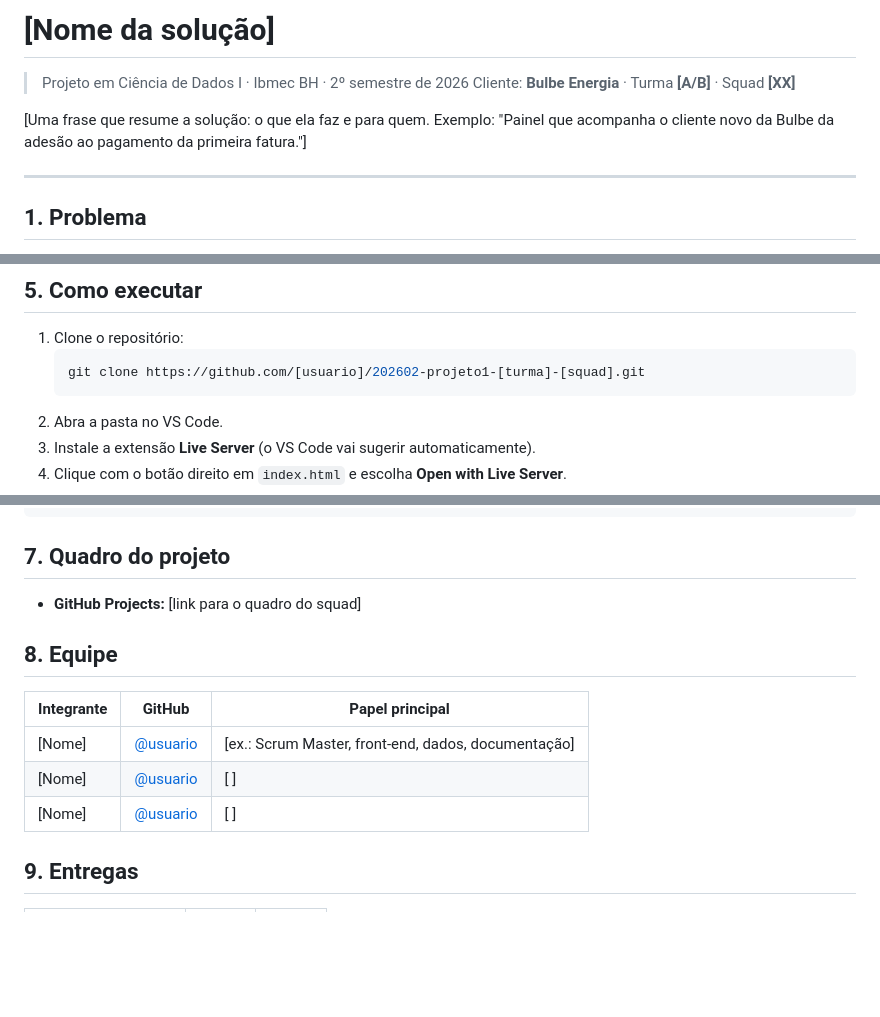
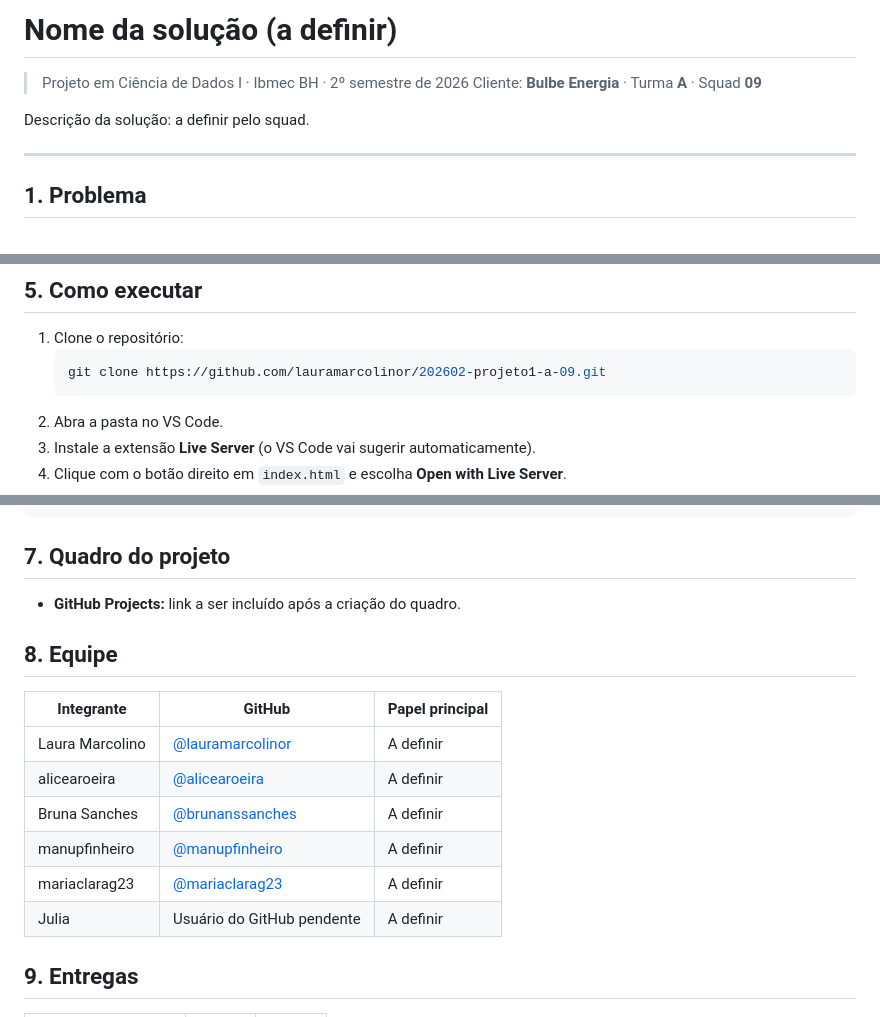
Before and after one commit to lauramarcolinor/202602-projeto1-a-09, a Markdown page: README.md, 3 parts joined by grey strips. Drawn GitHub-style; blank space fills up the shorter version.

Commit message:
docs: atualiza README do projeto

````diff
--- a/README.md
+++ b/README.md
@@ -1,9 +1,9 @@
-# [Nome da solução]
+# Nome da solução (a definir)
 
 > Projeto em Ciência de Dados I · Ibmec BH · 2º semestre de 2026
-> Cliente: **Bulbe Energia** · Turma **[A/B]** · Squad **[XX]**
+> Cliente: **Bulbe Energia** · Turma **A** · Squad **09**
 
-[Uma frase que resume a solução: o que ela faz e para quem. Exemplo: "Painel que acompanha o cliente novo da Bulbe da adesão ao pagamento da primeira fatura."]
+Descrição da solução: a definir pelo squad.
 
 ---
 
@@ -42,7 +42,7 @@
 
 1. Clone o repositório:
    ```bash
-   git clone https://github.com/[usuario]/202602-projeto1-[turma]-[squad].git
+   git clone https://github.com/lauramarcolinor/202602-projeto1-a-09.git
    ```
 2. Abra a pasta no VS Code.
 3. Instale a extensão **Live Server** (o VS Code vai sugerir automaticamente).
@@ -67,15 +67,18 @@
 
 ## 7. Quadro do projeto
 
-- **GitHub Projects:** [link para o quadro do squad]
+- **GitHub Projects:** link a ser incluído após a criação do quadro.
 
 ## 8. Equipe
 
 | Integrante | GitHub | Papel principal |
 | --- | --- | --- |
-| [Nome] | [@usuario](https://github.com/usuario) | [ex.: Scrum Master, front-end, dados, documentação] |
-| [Nome] | [@usuario](https://github.com/usuario) | [ ] |
-| [Nome] | [@usuario](https://github.com/usuario) | [ ] |
+| Laura Marcolino | [@lauramarcolinor](https://github.com/lauramarcolinor) | A definir |
+| alicearoeira | [@alicearoeira](https://github.com/alicearoeira) | A definir |
+| Bruna Sanches | [@brunanssanches](https://github.com/brunanssanches) | A definir |
+| manupfinheiro | [@manupfinheiro](https://github.com/manupfinheiro) | A definir |
+| mariaclarag23 | [@mariaclarag23](https://github.com/mariaclarag23) | A definir |
+| Julia | Usuário do GitHub pendente | A definir |
 
 ## 9. Entregas
 
````
